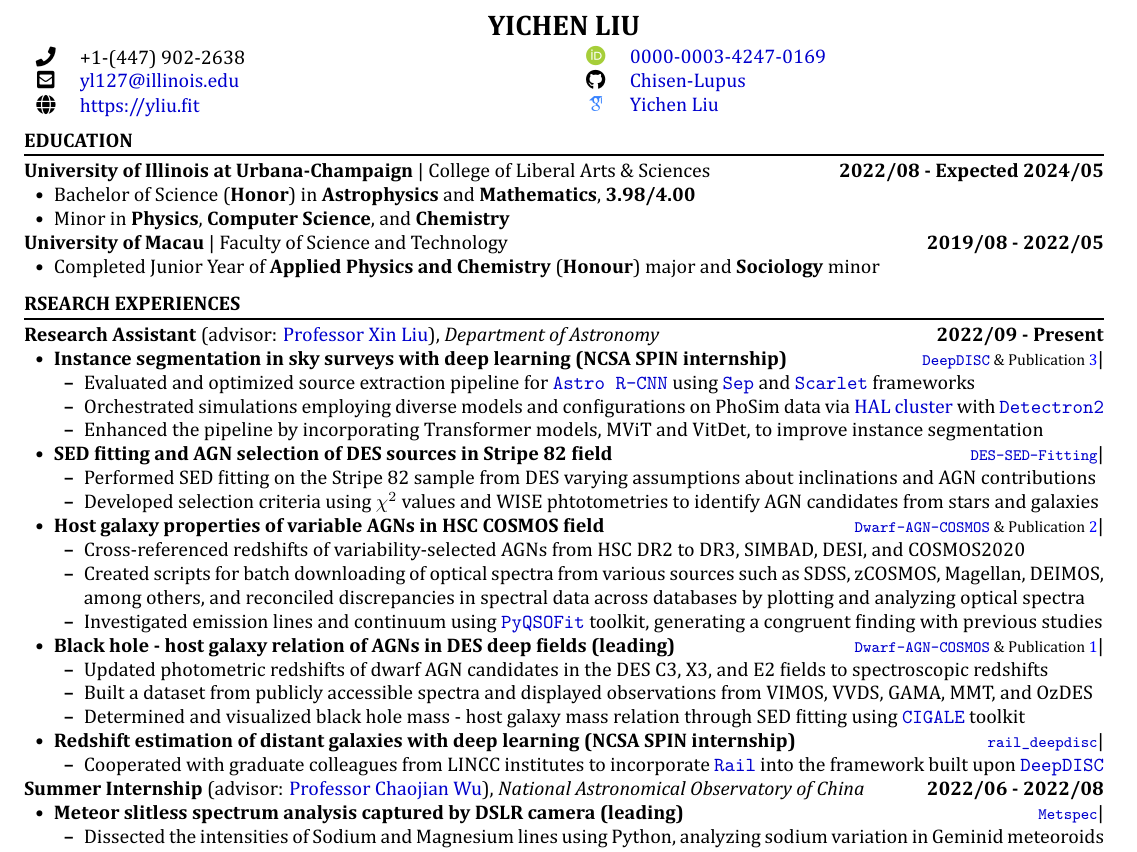
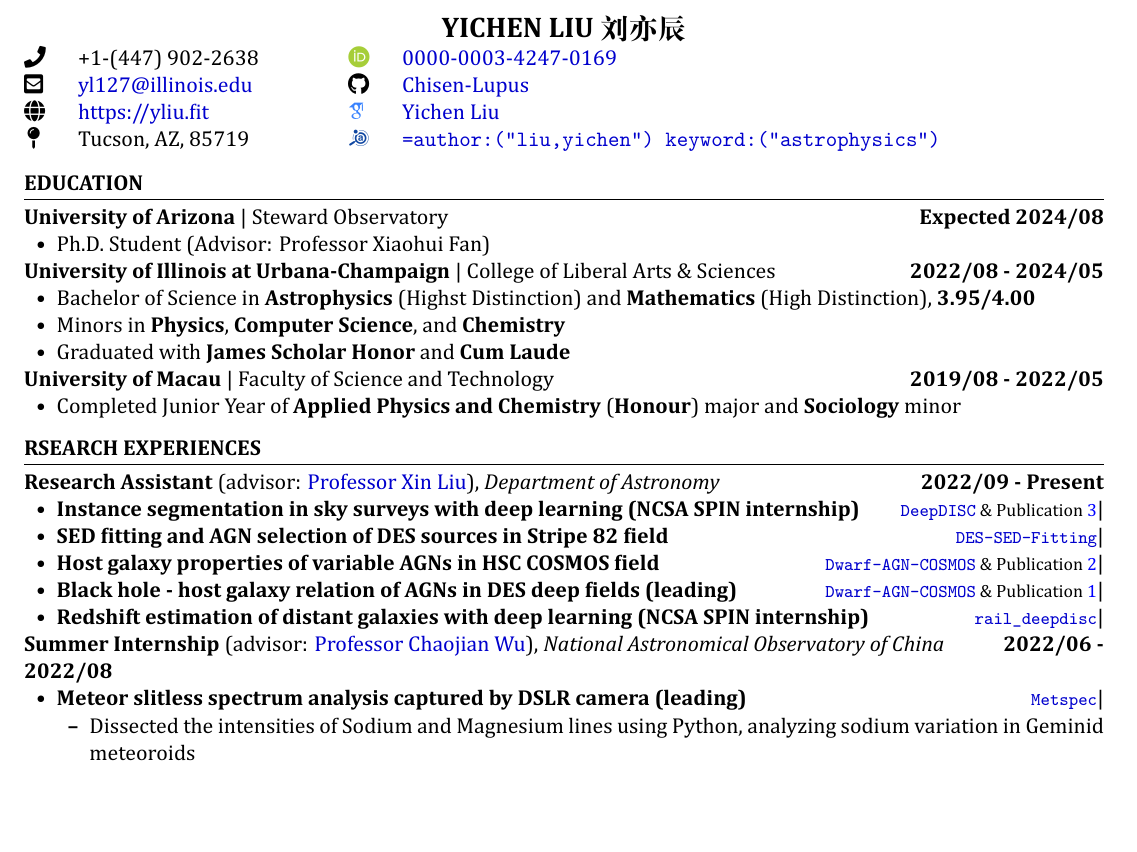
Before and after one commit to Chisen-Lupus/CV, a LaTeX CV (Yichen_Liu_CV.tex): part of page 1 of 2 before the commit and part of page 1 of 3 after it, cut at the place of the change, the shorter picture padded with empty space. The pictures show the PDF file Yichen_Liu_CV.pdf that the author committed with the source.

Commit message:
add ads and location, add python executable, modifying others

```diff
--- a/Yichen_Liu_CV.tex
+++ b/Yichen_Liu_CV.tex
@@ -51,12 +51,18 @@
 \newcommand{\tabitem}{~~\llap{\textbullet}~~}
 \usepackage{multicol}
 \usepackage{soul}
+% % for narrower code font
+% \usepackage{lmodern}
+% % Set the default font family to typewriter
+% \renewcommand*\familydefault{\ttdefault}
+% \usepackage[T1]{fontenc}
 
 % for testing purpose
 \DeclareRobustCommand{\yichen}[1]{{\sethlcolor{lime}\hl{#1}}}
 % \DeclareRobustCommand{\yichen}[1]{#1}
 
+
 \begin{document}
 
-\begin{center}\textbf{\Large{YICHEN LIU}}\end{center}
+\begin{center}\textbf{\Large{YICHEN LIU 刘亦辰}}\end{center}
 
@@ -64,7 +70,3 @@
 
-\begin{multicols}{2}
+% \vspace{-4ex}
 
-\begin{tabular}{cl}
-    \faPhone & +1-(447) 902-2638 \\
-    \faEnvelopeSquare & \href{mailto:yl127@illinois.edu}{yl127@illinois.edu} \\
-    \faGlobe & \href{https://yliu.fit}{https:/\!/yliu.fit} \\
@@ -71,3 +94,9 @@
+        \orcid{0000-0003-4247-0169} & \href{https://orcid.org/0000-0003-4247-0169}{0000-0003-4247-0169}\\
+    \faEnvelopeSquare & \href{mailto:yl127@illinois.edu}{yl127@illinois.edu} &
+        \github{Chisen-Lupus} & \href{https://github.com/Chisen-Lupus}{Chisen-Lupus} \\
+    \faGlobe & \href{https://yliu.fit}{https:/\!/yliu.fit} &
+        \googlescholar{GRjhRLUAAAAJ} & \href{https://scholar.google.com.hk/citations?user=GRjhRLUAAAAJ}{Yichen Liu} \\
+    \,\faMapPin & Tucson, AZ, 85719 &
+        \href{https://ui.adsabs.harvard.edu/public-libraries/lSSV4SVjSrmt-qgqILgTcA}{\textcolor[HTML]{0e46a1}{\aiADS}} & \href{https://ui.adsabs.harvard.edu/public-libraries/lSSV4SVjSrmt-qgqILgTcA}{\texttt{=author:("liu,yichen") keyword:("astrophysics")}}
 \end{tabular}
 
-\begin{tabular}{cl}
@@ -79,18 +103,20 @@
-\end{multicols}
+% \end{multicols}
 
 \begin{section}{EDUCATION}
 
-\textbf{University of Illinois at Urbana-Champaign} | College of Liberal Arts \& Sciences \hfill \textbf{2022/08 - Expected 2024/05}
+\textbf{University of Arizona} | Steward Observatory \hfill \textbf{Expected 2024/08}
 \begin{itemize}[leftmargin=1.5em]
-    \item Bachelor of Science (\textbf{Honor}) in \textbf{Astrophysics} and \textbf{Mathematics}, \textbf{3.98/4.00}
-    \item Minor in \textbf{Physics}, \textbf{Computer Science}, and \textbf{Chemistry}
-    % \item Enrolling in the \textbf{LAS Honors program}
+    \item Ph.D. Student (Advisor: Professor Xiaohui Fan)
+\end{itemize}
+\textbf{University of Illinois at Urbana-Champaign} | College of Liberal Arts \& Sciences \hfill \textbf{2022/08 - 2024/05}
+\begin{itemize}[leftmargin=1.5em]
+    \item Bachelor of Science in \textbf{Astrophysics} (Highst Distinction) and \textbf{Mathematics} (High Distinction), \textbf{3.95/4.00}
+    \item Minors in \textbf{Physics}, \textbf{Computer Science}, and \textbf{Chemistry}
+    \item Graduated with \textbf{James Scholar Honor} and \textbf{Cum Laude}
 \end{itemize}
 \textbf{University of Macau} | Faculty of Science and Technology \hfill \textbf{2019/08 - 2022/05}
 \begin{itemize}[leftmargin=1.5em]
     \item Completed Junior Year of \textbf{Applied Physics and Chemistry} (\textbf{Honour}) major and \textbf{Sociology} minor %\hfill \textbf{3.40/4.00} (last year: 3.81)
-    % \item Enrolled in the \textbf{Honours College}
-    % \item Director of \textbf{University of Macau Physics Society} \hfill Aug 2020 - Feb 2021
 \end{itemize}
 
 \end{section}
@@ -101,37 +127,14 @@
 \begin{itemize}[leftmargin=1.5em]
     \item \label{project1} \textbf{Instance segmentation in sky surveys with deep learning (NCSA SPIN internship)}
     \hfill {\footnotesize \href{https://github.com/burke86/deepdisc}{\texttt{DeepDISC}} \& Publication \ref{mnras}}| % $\rceil$ %2022/09 - Present
-    \begin{itemize}[leftmargin=1.5em]
-        \item Evaluated and optimized source extraction pipeline for \href{https://github.com/burke86/astro_rcnn}{\texttt{Astro R-CNN}} using \href{https://github.com/kbarbary/sep/tree/v1.1.x}{\texttt{Sep}} and \href{https://github.com/pmelchior/scarlet}{\texttt{Scarlet}} frameworks
-        \item Orchestrated simulations employing diverse models and configurations on PhoSim data via \href{https://www.ncsa.illinois.edu/research/project-highlights/hal-cluster/}{HAL cluster} with \href{https://github.com/facebookresearch/detectron2}{\texttt{Detectron2}}
-        \item Enhanced the pipeline by incorporating Transformer models, MViT and VitDet, to improve instance segmentation
-    \end{itemize}
     \item \textbf{SED fitting and AGN selection of DES sources in Stripe 82 field}
     \hfill {\footnotesize \href{https://github.com/Chisen-Lupus/DES-SED-fitting}{\texttt{DES-SED-Fitting}}}| % $\rceil$ %2023/02 - 2023/05
-    \begin{itemize}[leftmargin=1.5em]
-        \item Performed SED fitting on the Stripe 82 sample from DES varying assumptions about inclinations and AGN contributions
-        \item Developed selection criteria using $\chi^2$ values and WISE phtotometries to identify AGN candidates from stars and galaxies
-    \end{itemize}
     \item \textbf{Host galaxy properties of variable AGNs in HSC COSMOS field}
     \hfill {\footnotesize \href{https://github.com/burke86/dwarf_agn_cosmos}{\texttt{Dwarf-AGN-COSMOS}} \& Publication \ref{apj}}| % $\rceil$ %2023/06 - Present
-    \begin{itemize}[leftmargin=1.5em]
-        \item Cross-referenced redshifts of variability-selected AGNs from HSC DR2 to DR3, SIMBAD, DESI, and COSMOS2020
-        \item Created scripts for batch downloading of optical spectra from various sources such as SDSS, zCOSMOS, Magellan, DEIMOS, among others, and reconciled discrepancies in spectral data across databases by plotting and analyzing optical spectra
-        \item Investigated emission lines and continuum using \href{https://github.com/legolason/PyQSOFit}{\texttt{PyQSOFit}} toolkit, generating a congruent finding with previous studies
-        % \item Planned photometric studies such as host extraction ahead and present preliminary findings at AAS 243rd meeting
-    \end{itemize}
     \item \textbf{Black hole - host galaxy relation of AGNs in DES deep fields (leading)}
     \hfill {\footnotesize \href{https://github.com/burke86/dwarf_agn_cosmos}{\texttt{Dwarf-AGN-COSMOS}} \& Publication \ref{inprep}}| % $\rceil$ % 2023/06 - Present
-    \begin{itemize}[leftmargin=1.5em]
-        \item Updated photometric redshifts of dwarf AGN candidates in the DES C3, X3, and E2 fields to spectroscopic redshifts
-        \item Built a dataset from publicly accessible spectra and displayed observations from VIMOS, VVDS, GAMA, MMT, and OzDES
-        \item Determined and visualized black hole mass - host galaxy mass relation through SED fitting using \href{https://cigale.lam.fr/}{\texttt{CIGALE}} toolkit
-    \end{itemize}
     \item \textbf{Redshift estimation of distant galaxies with deep learning (NCSA SPIN internship)}
     \hfill {\footnotesize \href{https://github.com/LSSTDESC/rail_deepdisc}{\texttt{rail\_deepdisc}}}| % $\rceil$ %2023/10 - Present
-    \begin{itemize}[leftmargin=1.5em]
-        \item Cooperated with graduate colleagues from LINCC institutes to incorporate \href{https://github.com/LSSTDESC/RAIL}{\texttt{Rail}} into the framework built upon \href{https://github.com/burke86/deepdisc}{\texttt{DeepDISC}}
-    \end{itemize}
 \end{itemize}
 
 \textbf{Summer Internship} (advisor: \href{mailto:chjwu@bao.ac.cn}{Professor Chaojian Wu}), \textit{National Astronomical Observatory of China} \hfill \textbf{2022/06 - 2022/08}
```
Also changed, not shown: Yichen_Liu_CV.pdf, Yichen_Liu_CV.tex (36 more changed lines), 1 other file.
